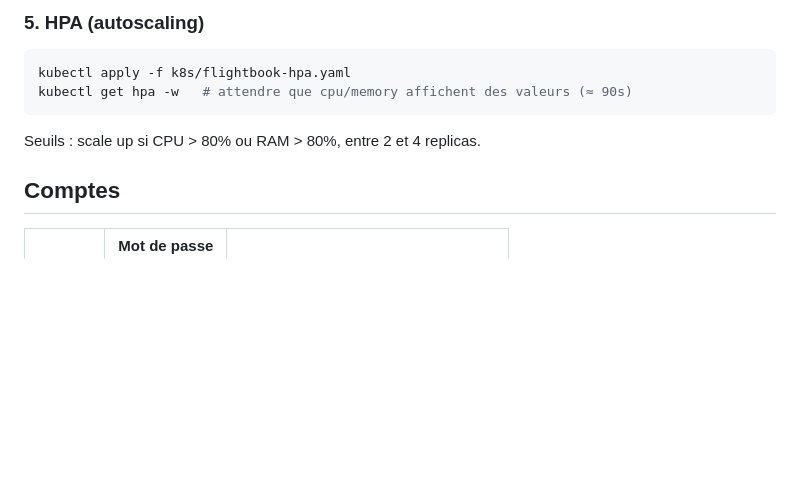
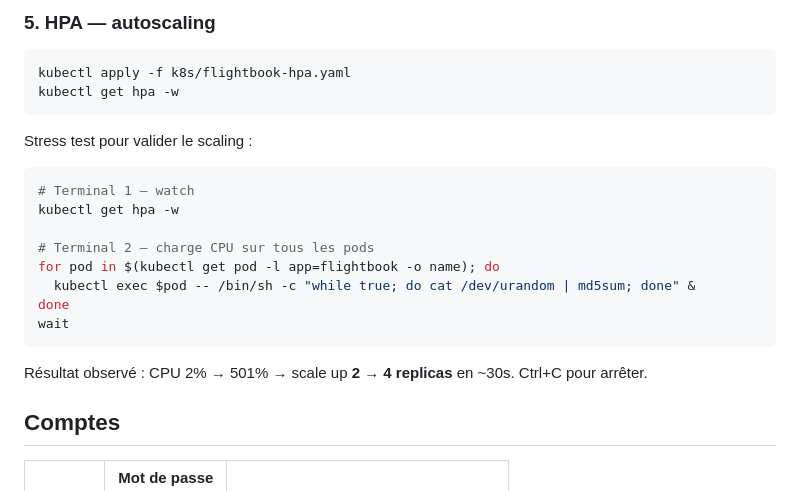
Before and after one commit to LaChevrenen/MicroService2, a Markdown page: README.md, the part around one of its changes. Drawn GitHub-style; blank space fills up the shorter version.

````diff
--- a/README.md
+++ b/README.md
@@ -168,13 +135,25 @@ curl http://flightbook.infres.fr/
 ```
 
-### 5. HPA (autoscaling)
+### 5. HPA — autoscaling
 
 ```bash
 kubectl apply -f k8s/flightbook-hpa.yaml
-kubectl get hpa -w   # attendre que cpu/memory affichent des valeurs (≈ 90s)
+kubectl get hpa -w
 ```
 
-Seuils : scale up si CPU > 80% ou RAM > 80%, entre 2 et 4 replicas.
+Stress test pour valider le scaling :
+```bash
+# Terminal 1 — watch
+kubectl get hpa -w
+
+# Terminal 2 — charge CPU sur tous les pods
+for pod in $(kubectl get pod -l app=flightbook -o name); do
+  kubectl exec $pod -- /bin/sh -c "while true; do cat /dev/urandom | md5sum; done" &
+done
+wait
+```
+
+Résultat observé : CPU 2% → 501% → scale up **2 → 4 replicas** en ~30s. Ctrl+C pour arrêter.
 
 ## Comptes
 
````
Also changed, not shown: other parts of README.md (+16 -49 lines).
